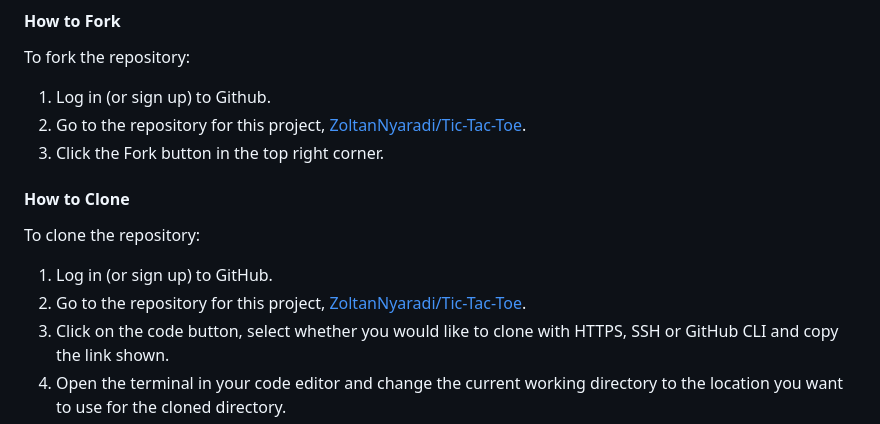
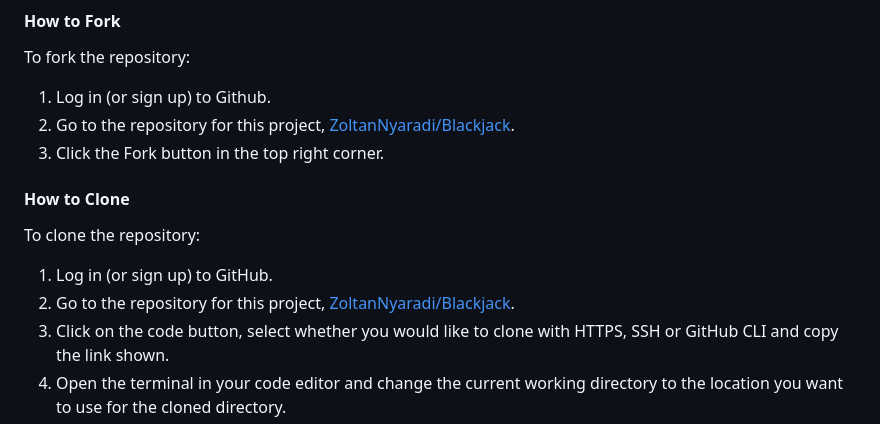
Before and after one commit to ZoltanNyaradi/Blackjack, a Markdown page: README.md, the part around the change. GitHub-like rendering.

Commit message:
Update README.md correct project name in local development

```diff
--- a/README.md
+++ b/README.md
@@ -160,7 +160,7 @@ The Application has been deployed from GitHub to Heroku by following the steps:
 To fork the repository:
 
 1. Log in (or sign up) to Github.
-2. Go to the repository for this project, [ZoltanNyaradi/Tic-Tac-Toe](https://github.com/ZoltanNyaradi/Blackjack/deployments).
+2. Go to the repository for this project, [ZoltanNyaradi/Blackjack](https://github.com/ZoltanNyaradi/Blackjack/deployments).
 3. Click the Fork button in the top right corner.
 
 #### How to Clone
@@ -168,7 +168,7 @@ To fork the repository:
 To clone the repository:
 
 1. Log in (or sign up) to GitHub.
-2. Go to the repository for this project, [ZoltanNyaradi/Tic-Tac-Toe](https://github.com/ZoltanNyaradi/Blackjack/deployments).
+2. Go to the repository for this project, [ZoltanNyaradi/Blackjack](https://github.com/ZoltanNyaradi/Blackjack/deployments).
 3. Click on the code button, select whether you would like to clone with HTTPS, SSH or GitHub CLI and copy the link shown.
 4. Open the terminal in your code editor and change the current working directory to the location you want to use for the cloned directory.
 5. Type 'git clone' into the terminal and then paste the link you copied in step 3. Press enter.
```
